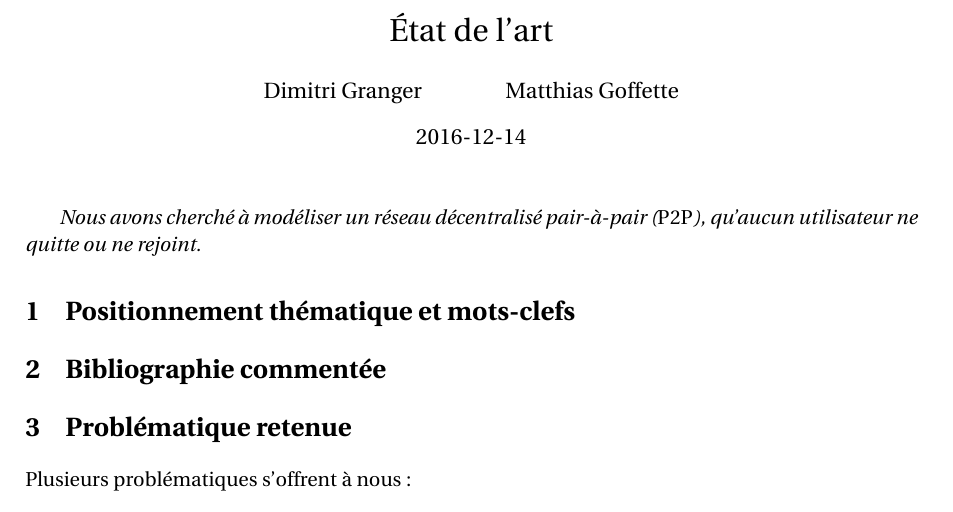
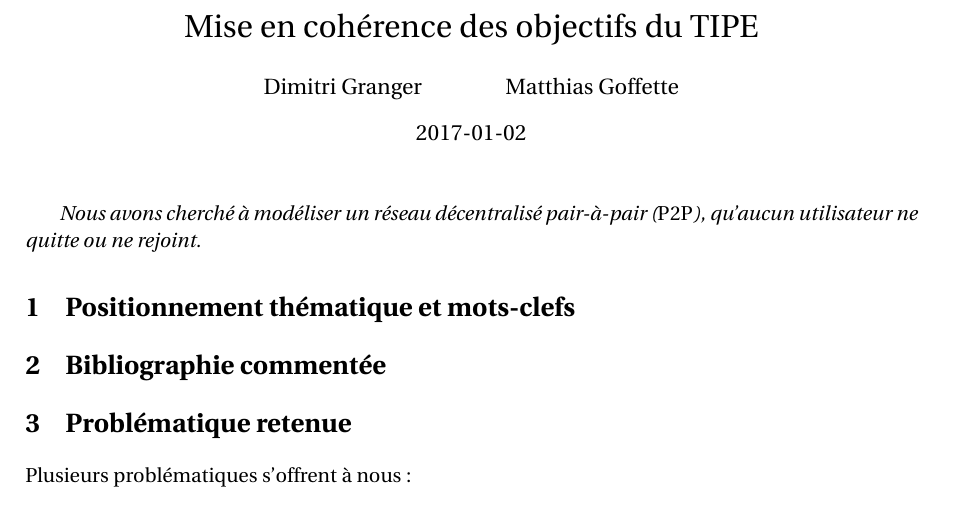
Before and after one commit to kennest/tipe-blockchain, a LaTeX document (comptes-rendu/etat-de-l-art.tex): part of page 1 of 4, cut at the place of the change. Compiled offline with pdfLaTeX.

Commit message:
Nettoyage...

```diff
--- a/comptes-rendu/etat-de-l-art.tex
+++ b/comptes-rendu/etat-de-l-art.tex
@@ -54,13 +54,13 @@ literate=
 morekeywords={len,input,range}}
 
 
-\title{\'Etat de l'art}
+\title{Mise en cohérence des objectifs du TIPE}
 %
 %
 % Propagation des informations dans un réseau pair-à-pair
 %
 %
-\date{2016-12-14}
+\date{2017-01-02}
 \author{Dimitri Granger \and Matthias Goffette}
 
 \begin{document}
```
Also changed, not shown: comptes-rendu/etat-de-l-art.bbl (deleted), comptes-rendu/etat-de-l-art.pdf, 5 other files.
